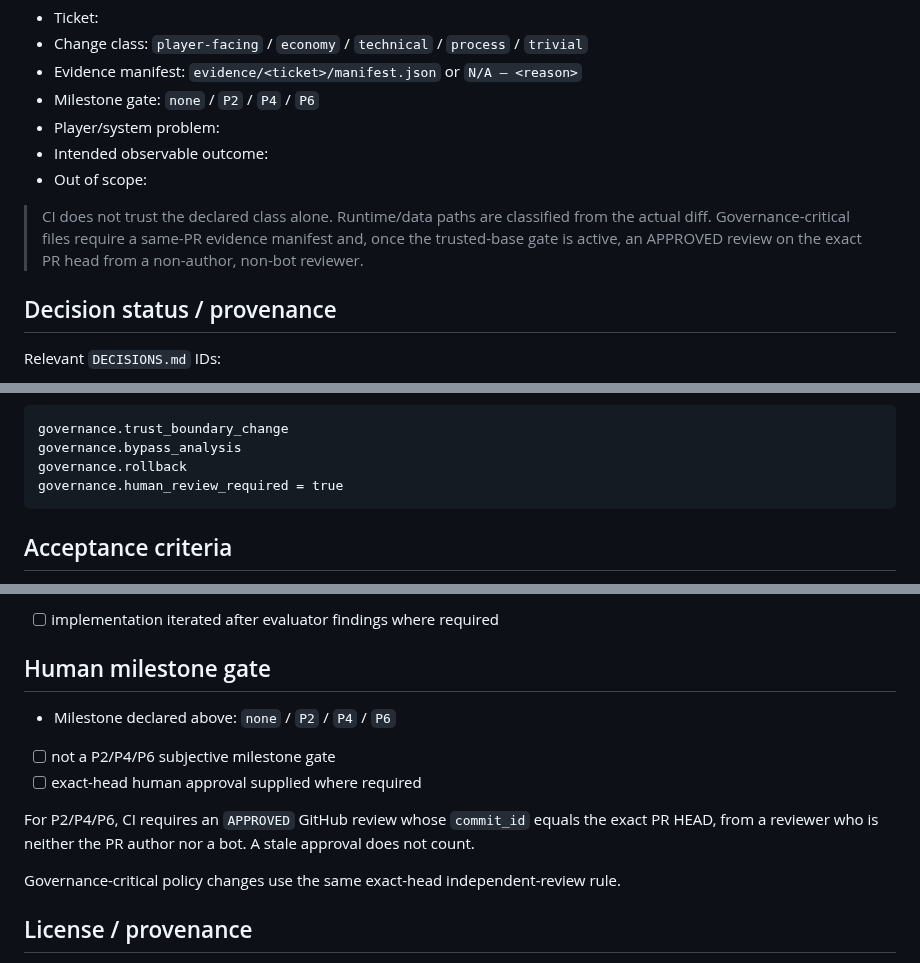
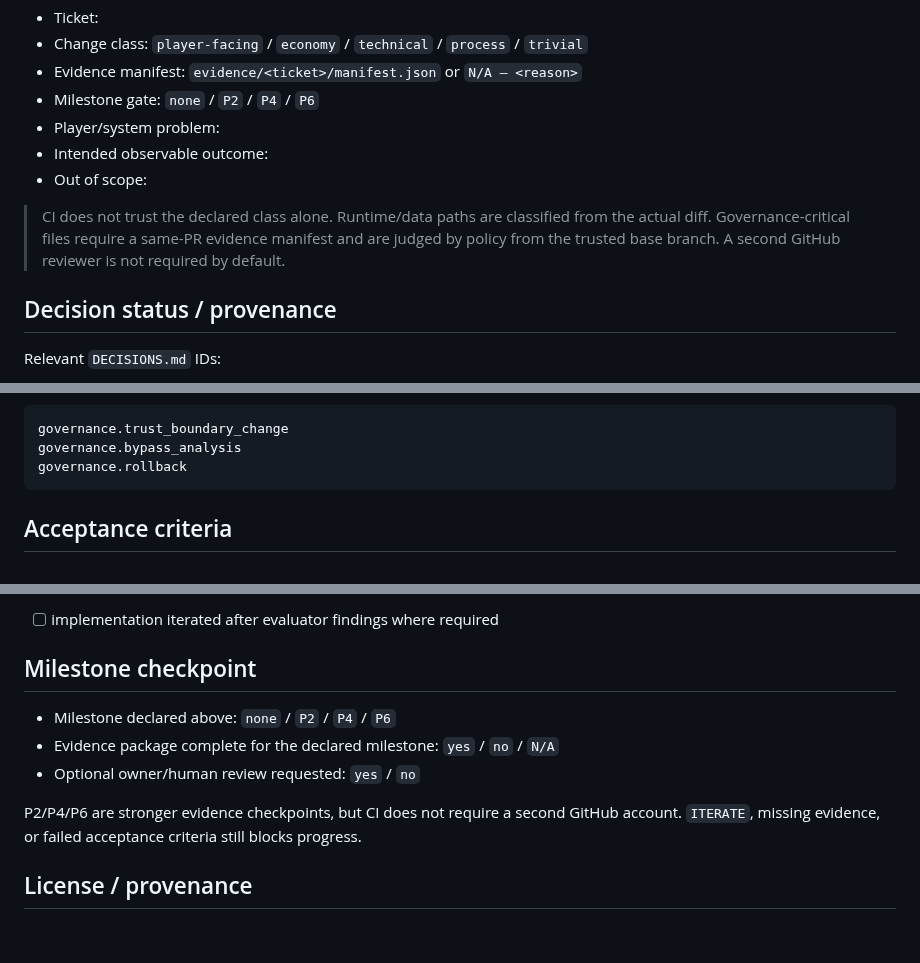
Before and after one commit to StrayForest/BeBee, a Markdown page: .github/PULL_REQUEST_TEMPLATE.md, 3 parts joined by grey strips. Drawn GitHub-style; blank space fills up the shorter version.

Commit message:
docs: remove mandatory reviewer from PR template

````diff
--- a/.github/PULL_REQUEST_TEMPLATE.md
+++ b/.github/PULL_REQUEST_TEMPLATE.md
@@ -9,8 +9,8 @@
 - Out of scope:
 
 > CI does not trust the declared class alone. Runtime/data paths are classified from the actual diff.
-> Governance-critical files require a same-PR evidence manifest and, once the trusted-base gate is active,
-> an APPROVED review on the exact PR head from a non-author, non-bot reviewer.
+> Governance-critical files require a same-PR evidence manifest and are judged by policy from the trusted base branch.
+> A second GitHub reviewer is not required by default.
 
 ## Decision status / provenance
 
@@ -93,7 +93,6 @@ For governance-critical changes, the manifest must also contain:
 governance.trust_boundary_change
 governance.bypass_analysis
 governance.rollback
-governance.human_review_required = true
 ```
 
 ## Acceptance criteria
@@ -182,16 +181,13 @@ Required for substantial player-facing work after rendered evidence exists.
 - Evaluator verdict: `PASS` / `PASS WITH DEVIATION` / `ITERATE` / `N/A — <reason>`
 - [ ] implementation iterated after evaluator findings where required
 
-## Human milestone gate
+## Milestone checkpoint
 
 - Milestone declared above: `none` / `P2` / `P4` / `P6`
-- [ ] not a P2/P4/P6 subjective milestone gate
-- [ ] exact-head human approval supplied where required
+- Evidence package complete for the declared milestone: `yes` / `no` / `N/A`
+- Optional owner/human review requested: `yes` / `no`
 
-For P2/P4/P6, CI requires an `APPROVED` GitHub review whose `commit_id` equals the exact PR HEAD,
-from a reviewer who is neither the PR author nor a bot. A stale approval does not count.
-
-Governance-critical policy changes use the same exact-head independent-review rule.
+P2/P4/P6 are stronger evidence checkpoints, but CI does not require a second GitHub account. `ITERATE`, missing evidence, or failed acceptance criteria still blocks progress.
 
 ## License / provenance
 
````
